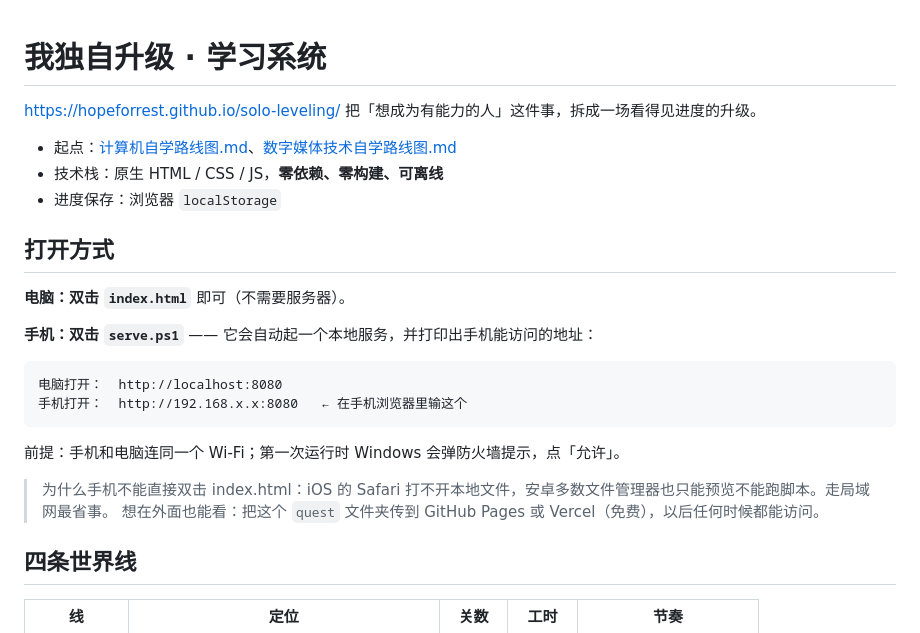
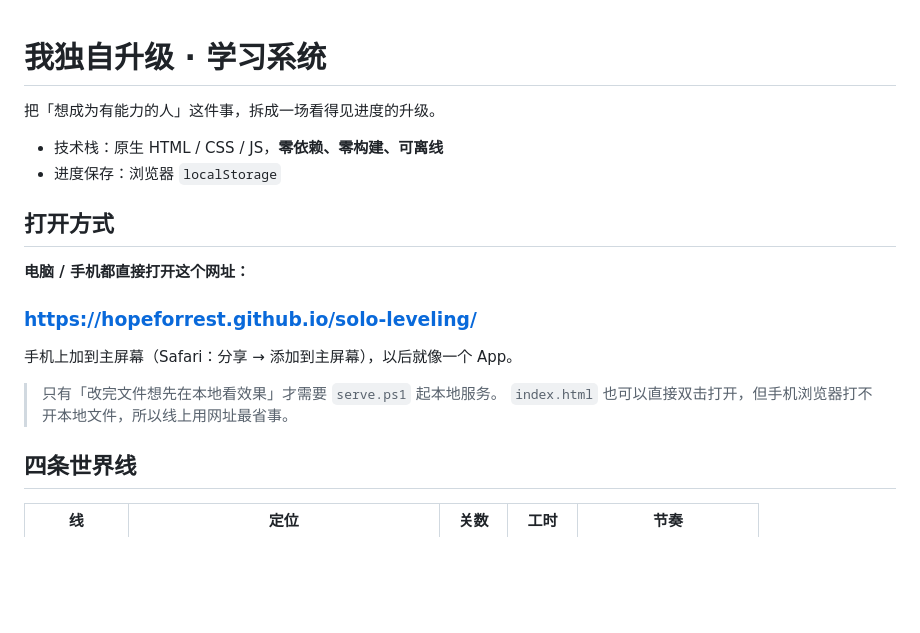
Before and after one commit to hopeforrest/solo-leveling, a Markdown page: README.md, the part around the change. GitHub-like rendering; blank space fills up the shorter version.

````diff
--- a/README.md
+++ b/README.md
@@ -1,26 +1,20 @@
 # 我独自升级 · 学习系统
-https://hopeforrest.github.io/solo-leveling/
+
 把「想成为有能力的人」这件事，拆成一场看得见进度的升级。
 
-- 起点：[计算机自学路线图.md](../计算机自学路线图.md)、[数字媒体技术自学路线图.md](../数字媒体技术自学路线图.md)
 - 技术栈：原生 HTML / CSS / JS，**零依赖、零构建、可离线**
 - 进度保存：浏览器 `localStorage`
 
 ## 打开方式
 
-**电脑：双击 `index.html`** 即可（不需要服务器）。
+**电脑 / 手机都直接打开这个网址：**
 
-**手机：双击 `serve.ps1`** —— 它会自动起一个本地服务，并打印出手机能访问的地址：
+### <https://hopeforrest.github.io/solo-leveling/>
 
-```
-电脑打开：  http://localhost:8080
-手机打开：  http://192.168.x.x:8080   ← 在手机浏览器里输这个
-```
+手机上加到主屏幕（Safari：分享 → 添加到主屏幕），以后就像一个 App。
 
-前提：手机和电脑连同一个 Wi-Fi；第一次运行时 Windows 会弹防火墙提示，点「允许」。
-
-> 为什么手机不能直接双击 index.html：iOS 的 Safari 打不开本地文件，安卓多数文件管理器也只能预览不能跑脚本。走局域网最省事。
-> 想在外面也能看：把这个 `quest` 文件夹传到 GitHub Pages 或 Vercel（免费），以后任何时候都能访问。
+> 只有「改完文件想先在本地看效果」才需要 `serve.ps1` 起本地服务。
+> `index.html` 也可以直接双击打开，但手机浏览器打不开本地文件，所以线上用网址最省事。
 
 ## 四条世界线
 
````
